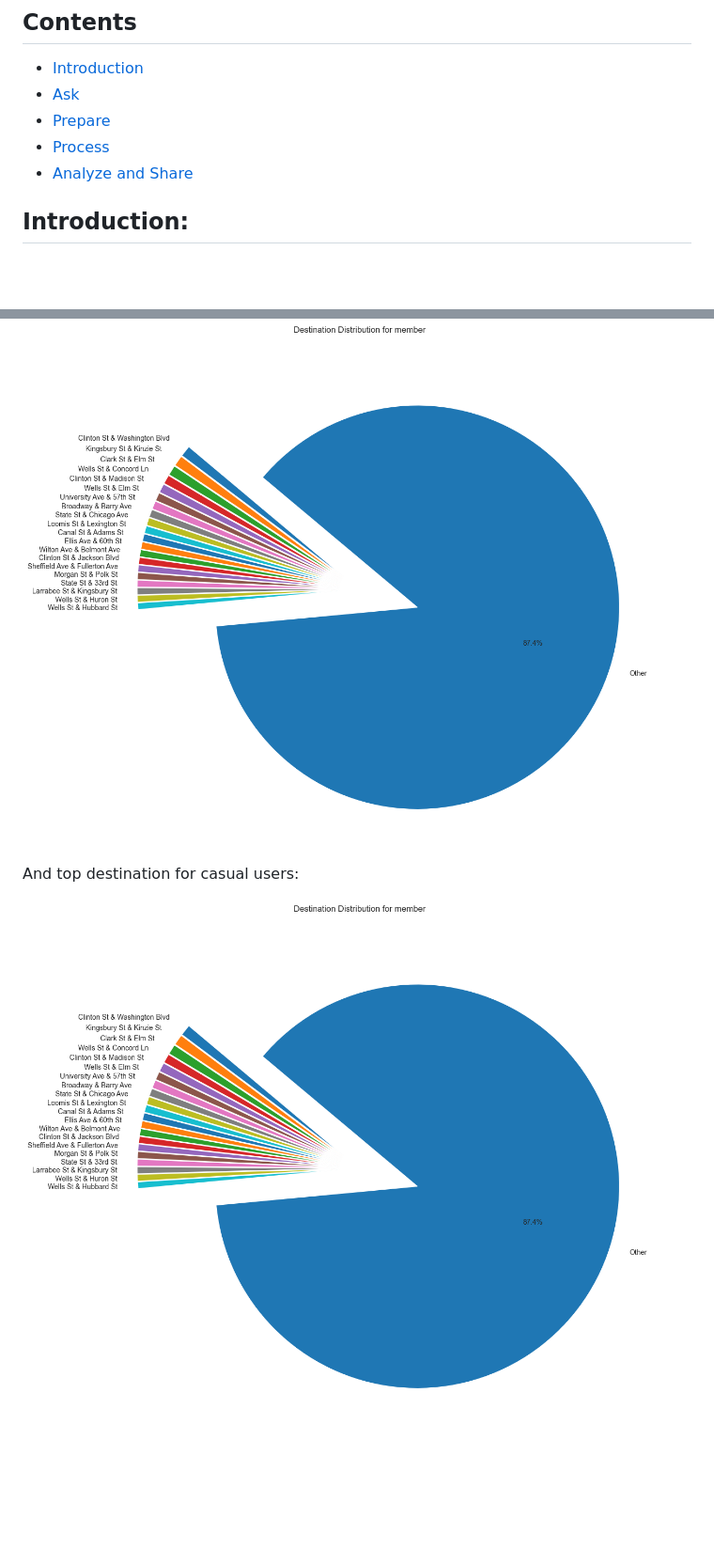
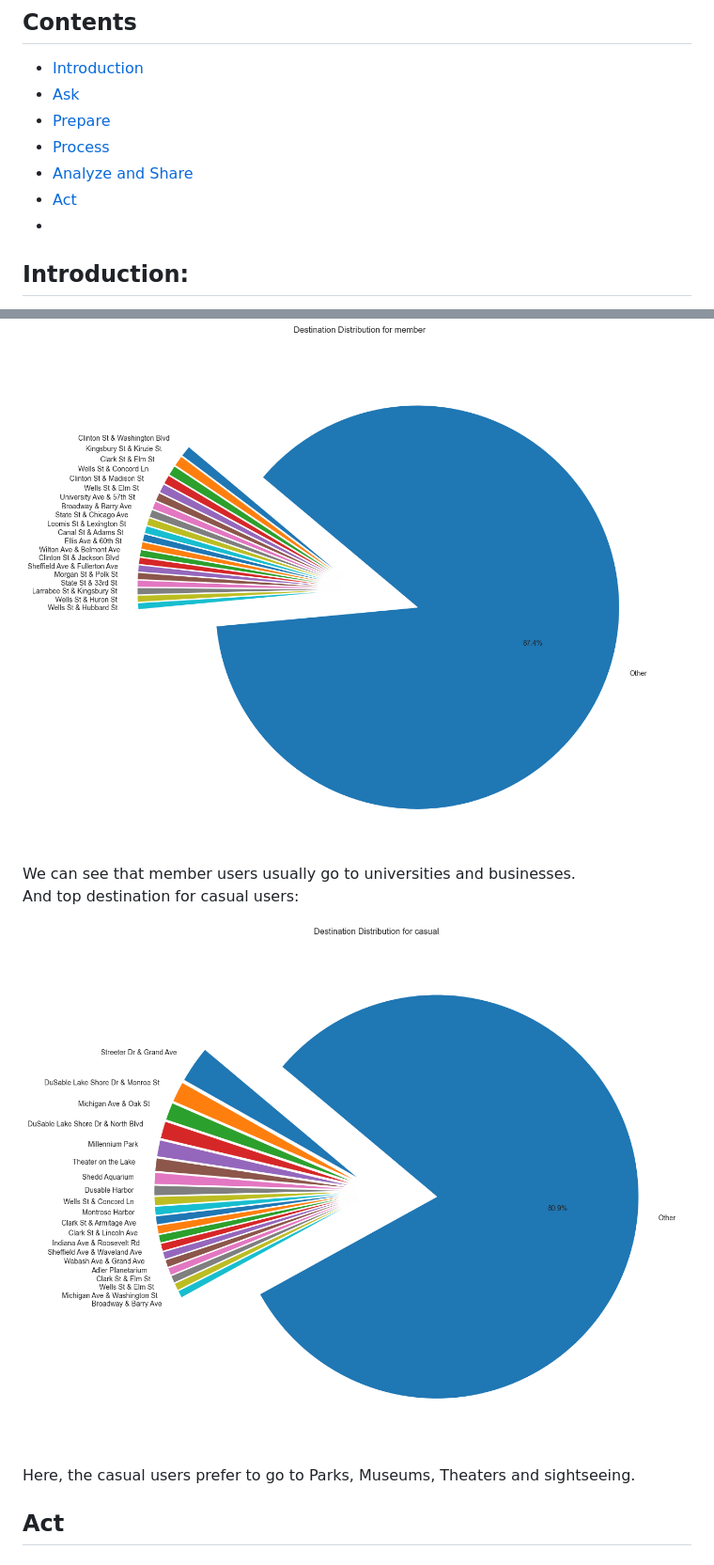
Before and after one commit to Najeeb1/Google_Capston_Project, a Markdown page: README.md, 2 parts joined by grey strips. Shown at 94% size. Drawn GitHub-style; blank space fills up the shorter version.

```diff
--- a/README.md
+++ b/README.md
@@ -14,6 +14,8 @@
 - [Prepare](#Prepare)
 - [Process](#Process)
 - [Analyze and Share](#Analayze-and-Share)
+- [Act](#Act)
+-
 
 ## Introduction:
 In this case study, I will perform many real-world tasks as a data analyst. To answer the key business questions, I will follow the steps of the data analysis process: Ask, Prepare, Process, Analyze, Share, and Act.
@@ -89,6 +91,11 @@ Finally, let us take a look at the top destinations for each user type.
 
 ![Top destinations for member users](https://github.com/Najeeb1/Google_Capston_Project/blob/main/images/mdest.png)
 
+We can see that member users usually go to universities and businesses.
 And top destination for casual users:
 
-![Top destinations for casual users](https://github.com/Najeeb1/Google_Capston_Project/blob/main/images/mdest.png)
+![Top destinations for casual users](https://github.com/Najeeb1/Google_Capston_Project/blob/main/images/cdest.png)
+
+Here, the casual users prefer to go to Parks, Museums, Theaters and sightseeing.
+
+## Act
```
